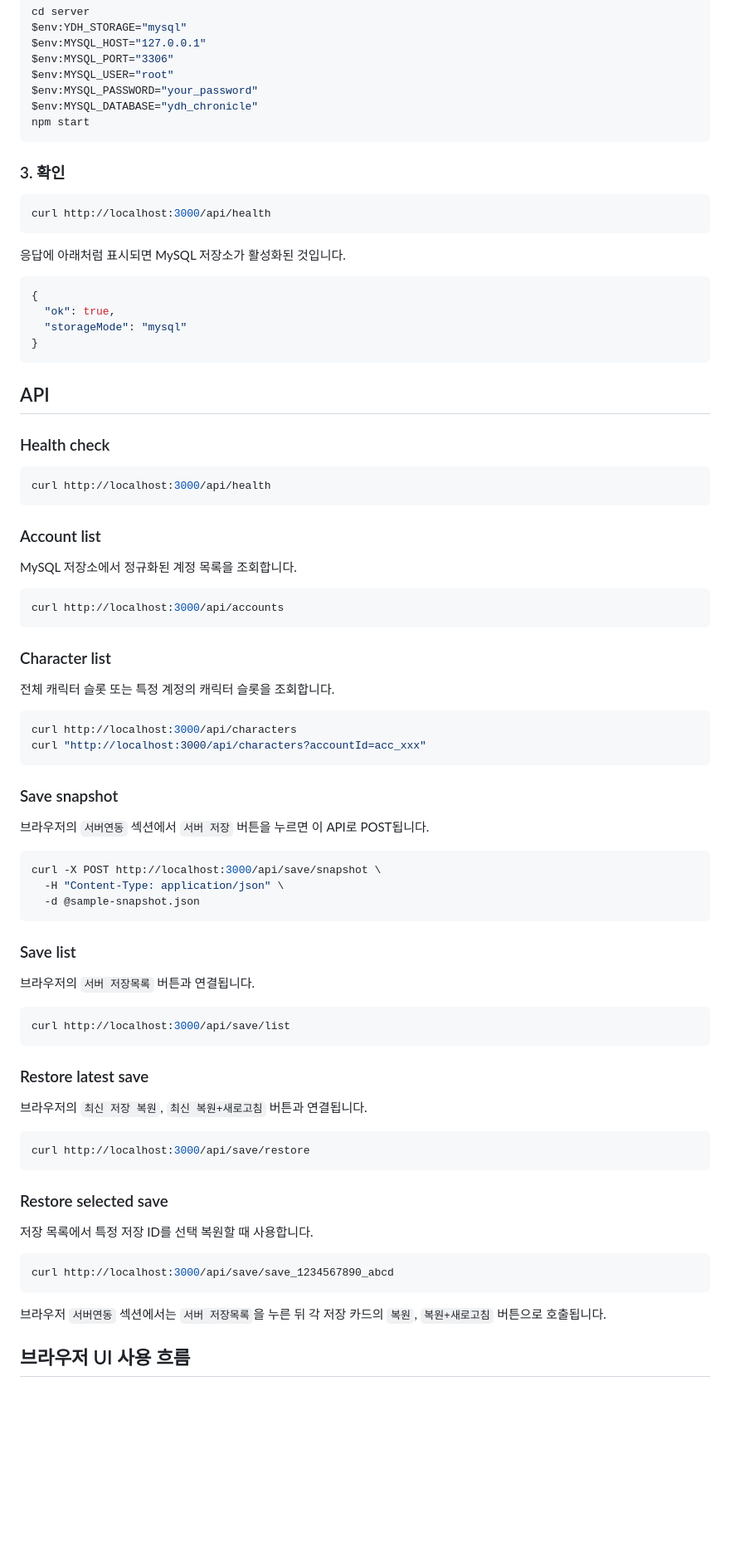
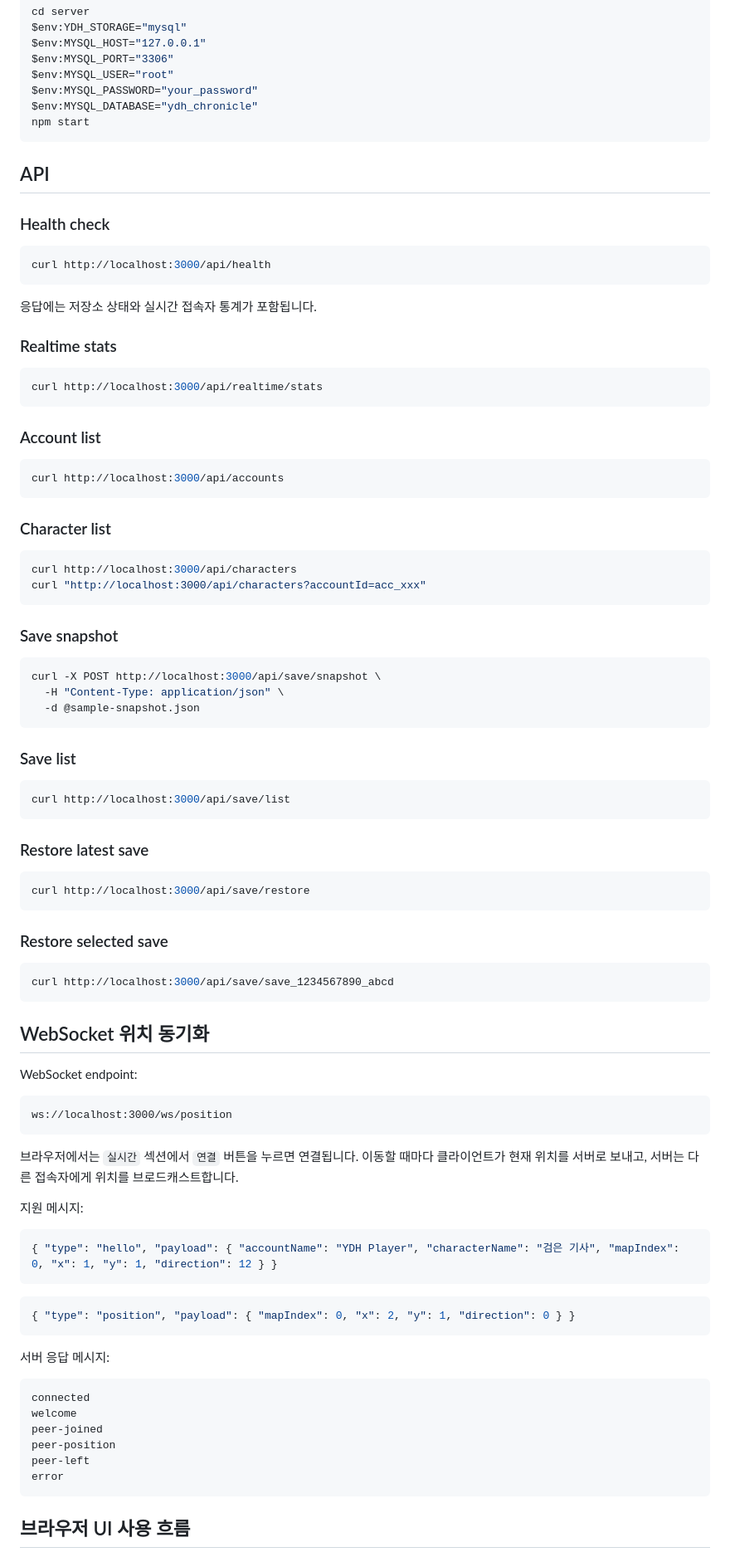
Before and after one commit to ydhappy/ydh_, a Markdown page: server/README.md, the part around one of its changes. Shown at 83% size. Rendered like a GitHub page; blank space fills up the shorter version.

Commit message:
Document realtime WebSocket position sync

````diff
--- a/server/README.md
+++ b/server/README.md
@@ -87,21 +87,6 @@ $env:MYSQL_DATABASE="ydh_chronicle"
 npm start
 ```
 
-### 3. 확인
-
-```bash
-curl http://localhost:3000/api/health
-```
-
-응답에 아래처럼 표시되면 MySQL 저장소가 활성화된 것입니다.
-
-```json
-{
-  "ok": true,
-  "storageMode": "mysql"
-}
-```
-
 ## API
 
 ### Health check
@@ -110,9 +95,15 @@ curl http://localhost:3000/api/health
 curl http://localhost:3000/api/health
 ```
 
+응답에는 저장소 상태와 실시간 접속자 통계가 포함됩니다.
+
+### Realtime stats
+
+```bash
+curl http://localhost:3000/api/realtime/stats
+```
+
 ### Account list
-
-MySQL 저장소에서 정규화된 계정 목록을 조회합니다.
 
 ```bash
 curl http://localhost:3000/api/accounts
@@ -120,16 +111,12 @@ curl http://localhost:3000/api/accounts
 
 ### Character list
 
-전체 캐릭터 슬롯 또는 특정 계정의 캐릭터 슬롯을 조회합니다.
-
 ```bash
 curl http://localhost:3000/api/characters
 curl "http://localhost:3000/api/characters?accountId=acc_xxx"
 ```
 
 ### Save snapshot
-
-브라우저의 `서버연동` 섹션에서 `서버 저장` 버튼을 누르면 이 API로 POST됩니다.
 
 ```bash
 curl -X POST http://localhost:3000/api/save/snapshot \
@@ -139,15 +126,11 @@ curl -X POST http://localhost:3000/api/save/snapshot \
 
 ### Save list
 
-브라우저의 `서버 저장목록` 버튼과 연결됩니다.
-
 ```bash
 curl http://localhost:3000/api/save/list
 ```
 
 ### Restore latest save
-
-브라우저의 `최신 저장 복원`, `최신 복원+새로고침` 버튼과 연결됩니다.
 
 ```bash
 curl http://localhost:3000/api/save/restore
@@ -155,13 +138,40 @@ curl http://localhost:3000/api/save/restore
 
 ### Restore selected save
 
-저장 목록에서 특정 저장 ID를 선택 복원할 때 사용합니다.
-
 ```bash
 curl http://localhost:3000/api/save/save_1234567890_abcd
 ```
 
-브라우저 `서버연동` 섹션에서는 `서버 저장목록`을 누른 뒤 각 저장 카드의 `복원`, `복원+새로고침` 버튼으로 호출됩니다.
+## WebSocket 위치 동기화
+
+WebSocket endpoint:
+
+```text
+ws://localhost:3000/ws/position
+```
+
+브라우저에서는 `실시간` 섹션에서 `연결` 버튼을 누르면 연결됩니다. 이동할 때마다 클라이언트가 현재 위치를 서버로 보내고, 서버는 다른 접속자에게 위치를 브로드캐스트합니다.
+
+지원 메시지:
+
+```json
+{ "type": "hello", "payload": { "accountName": "YDH Player", "characterName": "검은 기사", "mapIndex": 0, "x": 1, "y": 1, "direction": 12 } }
+```
+
+```json
+{ "type": "position", "payload": { "mapIndex": 0, "x": 2, "y": 1, "direction": 0 } }
+```
+
+서버 응답 메시지:
+
+```text
+connected
+welcome
+peer-joined
+peer-position
+peer-left
+error
+```
 
 ## 브라우저 UI 사용 흐름
 
````
Also changed, not shown: other parts of server/README.md (+9 -11 lines).
